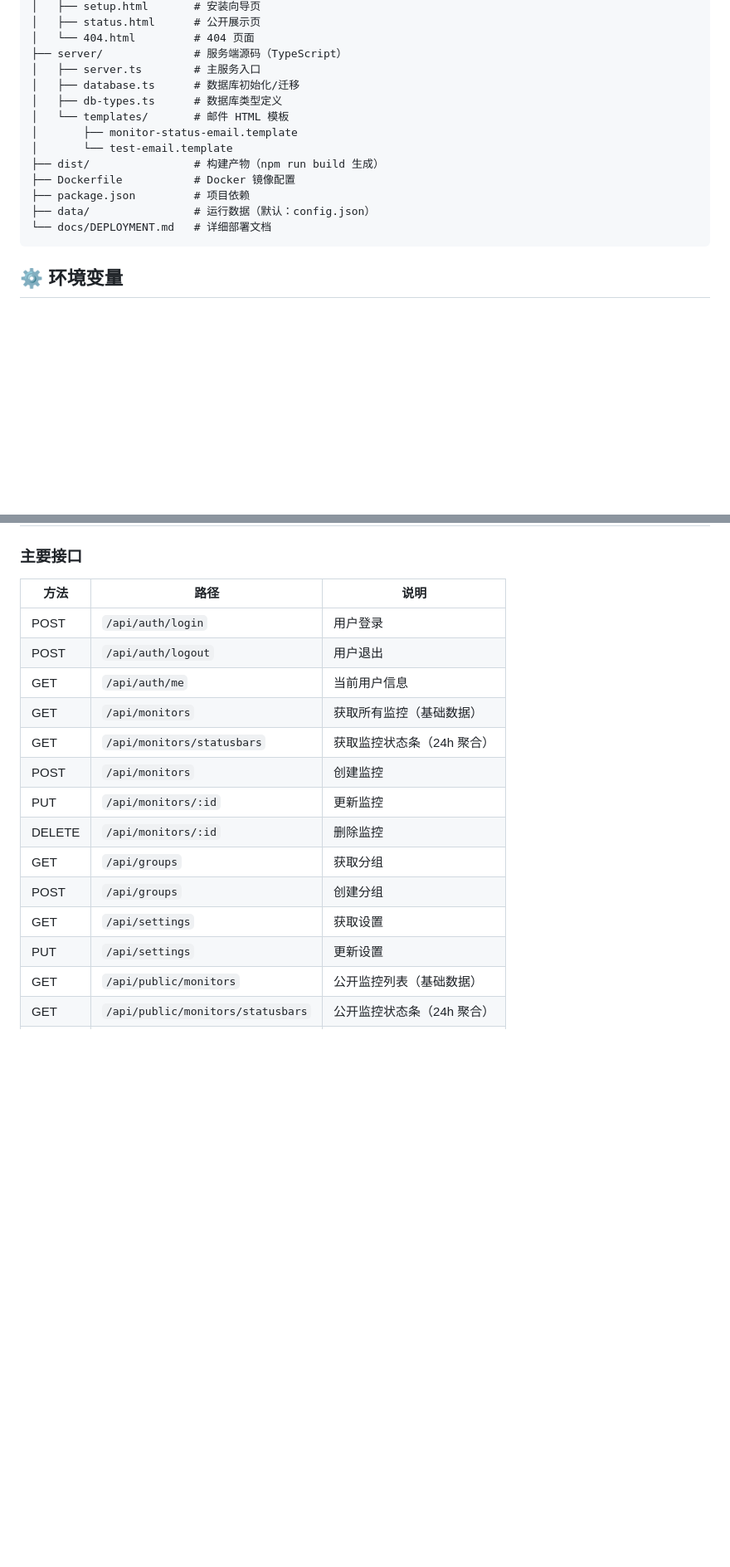
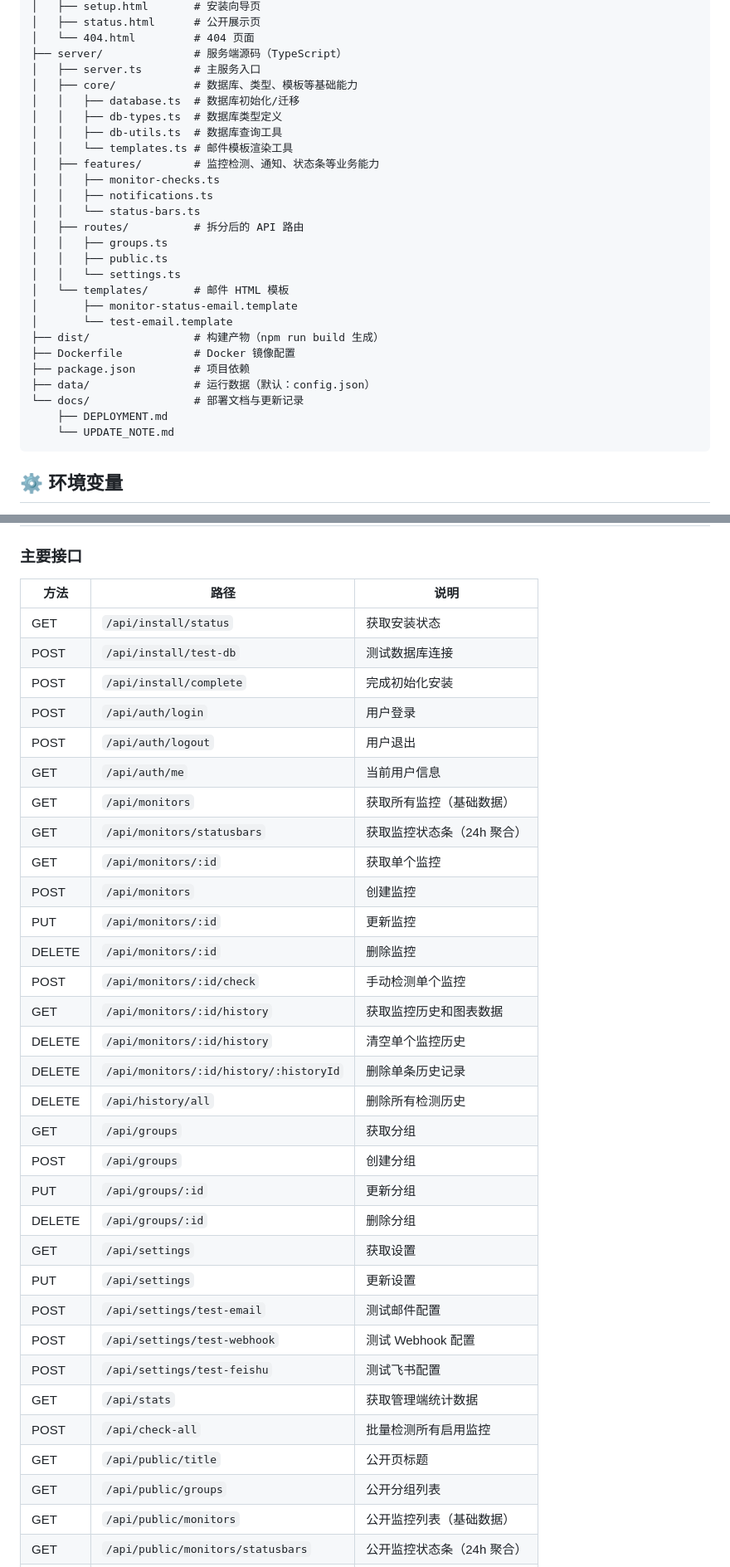
Before and after one commit to bgluminous/xilore-uptime, a Markdown page: README.md, 2 parts joined by grey strips. Shown at 83% size. GitHub-like rendering; blank space fills up the shorter version.

Commit message:
docs(readme): 补齐 2.3.0 功能、目录与 API 说明
- 更新功能特性，补充期望状态码、Basic Auth、SSL 证书、重试和飞书通知说明
- 补充通知配置说明和监控项通知开关使用流程
- 更新后端 core/features/routes 目录结构说明
- 扩展 API 列表，补齐安装、监控、分组、设置、统计和公开接口

````diff
--- a/README.md
+++ b/README.md
@@ -119,8 +125,19 @@ xilore-uptime/
 │   └── 404.html         # 404 页面
 ├── server/              # 服务端源码（TypeScript）
 │   ├── server.ts        # 主服务入口
-│   ├── database.ts      # 数据库初始化/迁移
-│   ├── db-types.ts      # 数据库类型定义
+│   ├── core/            # 数据库、类型、模板等基础能力
+│   │   ├── database.ts  # 数据库初始化/迁移
+│   │   ├── db-types.ts  # 数据库类型定义
+│   │   ├── db-utils.ts  # 数据库查询工具
+│   │   └── templates.ts # 邮件模板渲染工具
+│   ├── features/        # 监控检测、通知、状态条等业务能力
+│   │   ├── monitor-checks.ts
+│   │   ├── notifications.ts
+│   │   └── status-bars.ts
+│   ├── routes/          # 拆分后的 API 路由
+│   │   ├── groups.ts
+│   │   ├── public.ts
+│   │   └── settings.ts
 │   └── templates/       # 邮件 HTML 模板
 │       ├── monitor-status-email.template
 │       └── test-email.template
@@ -128,7 +145,9 @@ xilore-uptime/
 ├── Dockerfile           # Docker 镜像配置
 ├── package.json         # 项目依赖
 ├── data/                # 运行数据（默认：config.json）
-└── docs/DEPLOYMENT.md   # 详细部署文档
+└── docs/                # 部署文档与更新记录
+    ├── DEPLOYMENT.md
+    └── UPDATE_NOTE.md
 ```
 
 ## ⚙️ 环境变量
@@ -148,18 +167,36 @@ xilore-uptime/
 
 | 方法     | 路径                                | 说明              |
 |--------|-----------------------------------|-----------------|
+| GET    | `/api/install/status`             | 获取安装状态          |
+| POST   | `/api/install/test-db`            | 测试数据库连接         |
+| POST   | `/api/install/complete`           | 完成初始化安装         |
 | POST   | `/api/auth/login`                 | 用户登录            |
 | POST   | `/api/auth/logout`                | 用户退出            |
 | GET    | `/api/auth/me`                    | 当前用户信息          |
 | GET    | `/api/monitors`                   | 获取所有监控（基础数据）    |
 | GET    | `/api/monitors/statusbars`        | 获取监控状态条（24h 聚合） |
+| GET    | `/api/monitors/:id`               | 获取单个监控          |
 | POST   | `/api/monitors`                   | 创建监控            |
 | PUT    | `/api/monitors/:id`               | 更新监控            |
 | DELETE | `/api/monitors/:id`               | 删除监控            |
+| POST   | `/api/monitors/:id/check`         | 手动检测单个监控        |
+| GET    | `/api/monitors/:id/history`       | 获取监控历史和图表数据     |
+| DELETE | `/api/monitors/:id/history`       | 清空单个监控历史        |
+| DELETE | `/api/monitors/:id/history/:historyId` | 删除单条历史记录  |
+| DELETE | `/api/history/all`                | 删除所有检测历史        |
 | GET    | `/api/groups`                     | 获取分组            |
 | POST   | `/api/groups`                     | 创建分组            |
+| PUT    | `/api/groups/:id`                 | 更新分组            |
+| DELETE | `/api/groups/:id`                 | 删除分组            |
 | GET    | `/api/settings`                   | 获取设置            |
 | PUT    | `/api/settings`                   | 更新设置            |
+| POST   | `/api/settings/test-email`        | 测试邮件配置          |
+| POST   | `/api/settings/test-webhook`      | 测试 Webhook 配置    |
+| POST   | `/api/settings/test-feishu`       | 测试飞书配置          |
+| GET    | `/api/stats`                      | 获取管理端统计数据       |
+| POST   | `/api/check-all`                  | 批量检测所有启用监控      |
+| GET    | `/api/public/title`               | 公开页标题           |
+| GET    | `/api/public/groups`              | 公开分组列表          |
 | GET    | `/api/public/monitors`            | 公开监控列表（基础数据）    |
 | GET    | `/api/public/monitors/statusbars` | 公开监控状态条（24h 聚合） |
 | GET    | `/api/public/stats`               | 公开统计数据          |
````
Also changed, not shown: other parts of README.md (+10 -4 lines).
